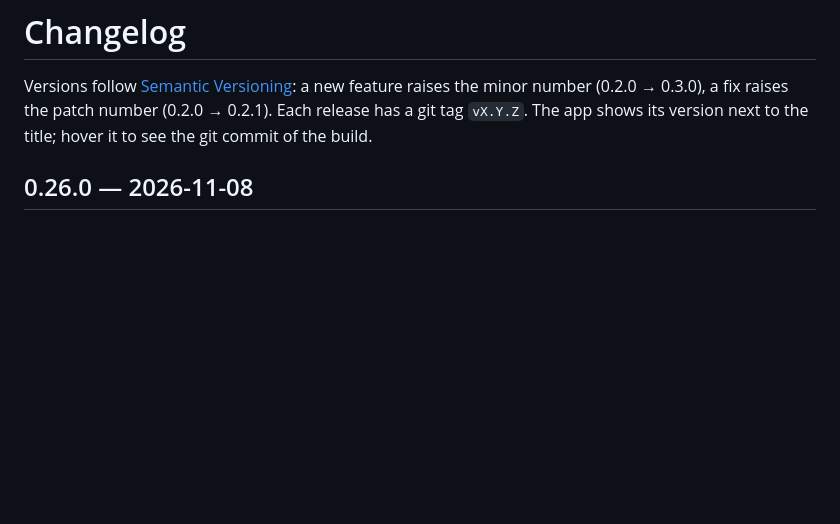
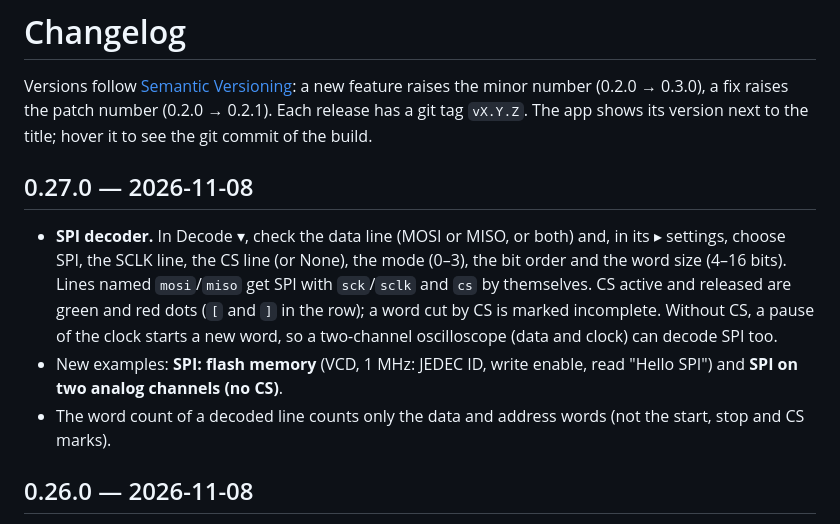
Before and after one commit to afmiguel/waveglance, a Markdown page: CHANGELOG.md, the part around the change. Drawn GitHub-style; blank space fills up the shorter version.

```diff
--- a/CHANGELOG.md
+++ b/CHANGELOG.md
@@ -4,6 +4,20 @@ Versions follow [Semantic Versioning](https://semver.org/): a new feature
 raises the minor number (0.2.0 → 0.3.0), a fix raises the patch number
 (0.2.0 → 0.2.1). Each release has a git tag `vX.Y.Z`. The app shows its
 version next to the title; hover it to see the git commit of the build.
+
+## 0.27.0 — 2026-11-08
+
+- **SPI decoder.** In Decode ▾, check the data line (MOSI or MISO, or both)
+  and, in its ▸ settings, choose SPI, the SCLK line, the CS line (or None),
+  the mode (0–3), the bit order and the word size (4–16 bits). Lines named
+  `mosi`/`miso` get SPI with `sck`/`sclk` and `cs` by themselves. CS active
+  and released are green and red dots (`[` and `]` in the row); a word cut
+  by CS is marked incomplete. Without CS, a pause of the clock starts a new
+  word, so a two-channel oscilloscope (data and clock) can decode SPI too.
+- New examples: **SPI: flash memory** (VCD, 1 MHz: JEDEC ID, write enable,
+  read "Hello SPI") and **SPI on two analog channels (no CS)**.
+- The word count of a decoded line counts only the data and address words
+  (not the start, stop and CS marks).
 
 ## 0.26.0 — 2026-11-08
 
```
Also changed, not shown: README.md (+28 -7 lines), docs/images/spi-decode.png (added), 12 other files.
